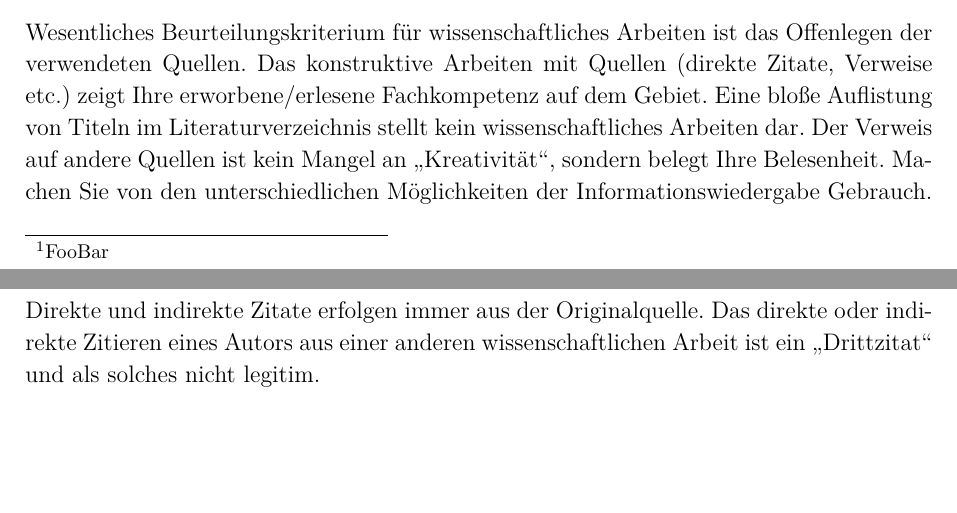
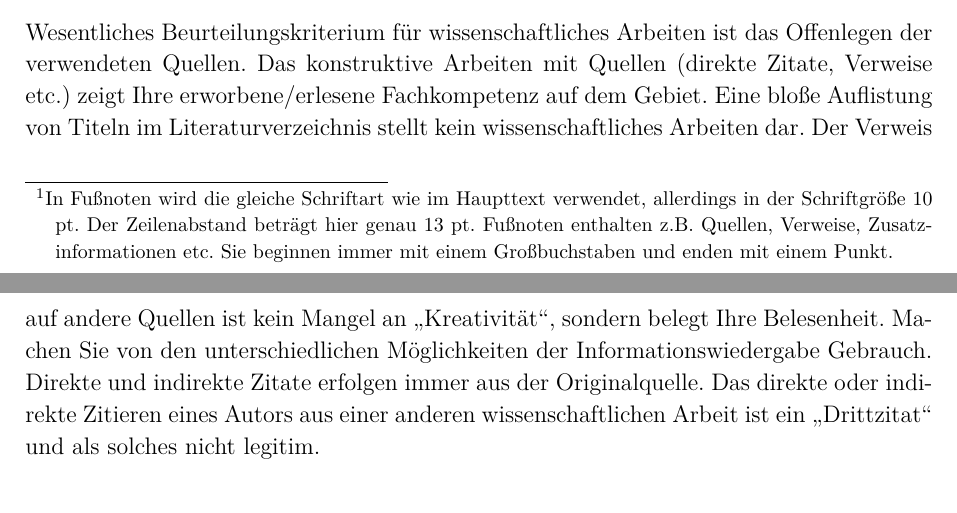
Before and after one commit to fsjapuzk/seminar-template, a LaTeX document (sample.tex, which reads japo.cls): two parts of pages 2 and 3 of 4, joined at a grey line, cut so that both start at the same text, the shorter picture padded with empty space. Compiled offline with LuaLaTeX.

```diff
--- a/japo.cls
+++ b/japo.cls
@@ -68,7 +68,7 @@
 \RequirePackage{boxedminipage}
 \RequirePackage[a4paper, left=2cm, right=3cm, top=2.5cm, bottom=2cm, includefoot]{geometry}
 \RequirePackage[parfill]{parskip}
-\RequirePackage[acronyms,xindy]{glossaries}
+\RequirePackage[acronyms,xindy]{glossaries-extra}
 \RequirePackage[
 	backend=biber,
 	style=iso-authoryear,
@@ -90,14 +90,21 @@
 \renewcommand{\headrulewidth}{0pt}
 \fancyfoot[R]{\thepage}
 
+% glossaries parenthesis behavior
+\setabbreviationstyle[acronym]{long-only-short-only}
+
 % japterm(romaji, kokuji)
+\newcommand{\@japtermraw}[2]{
+	\newacronym{#1}{\textit{#1}}{#1\space#2}
+}
 \newcommand{\japterm}[2]{
 	\newacronym{#1}{\textit{#1}}{\textit{#1}\space#2}
 }
 
 \newcommand{\japtermtranslate}[3]{\japterm{#1}{#2\space(#3)}}
-% japtermname(name, kanji, from, to)
-\newcommand{\japtermname}[4]{\japterm{#1}{#2\space(#3-#4)}}
+% japtermname(family, name, kanji, from, to)
+\newcommand{\japtermname}[5]{\@japtermraw{\MakeUppercase{#1}}{\space#2\space#3\space(#4-#5)}}
+\newcommand{\japtermwesternname}[4]{\japterm{#1}{#2\space(#3-#4)}}
 % japtermmedium(name, kanji, release, meaning)
 \newcommand{\japtermmedium}[4]{\japterm{#1}{#2\space(#3, dt. #4)}}
 % japtermera(name, from, to)
--- a/sample.tex
+++ b/sample.tex
@@ -30,7 +30,7 @@
 Diese Musterdatei soll Ihnen die formale Ausgestaltung des Hauptteils einer Hausarbeit anhand von Beispielen vor Augen führen. Die vollständigen Vorgaben finden Sie im Überblick auf der \href{\japfacultyhomepage}{Homepage der Japanologie}.
 
 \section{Formales}
-Der linke Seitenrand ist 2 cm breit, der rechte 3 cm. Oben beträgt der Abstand 2,5 cm und unten 2 cm. Die verwendete Schriftart heißt \enquote{Times New Roman}, es handelt sich dabei um eine Serifenschrift. Die Schriftgröße beträgt 12 pt, der Zeilenabstand ist auf 16 pt festgesetzt.\footnote{FooBar}%TODO footnote 1 In Fußnoten wird die gleiche Schriftart wie im Haupttext verwendet, allerdings in der Schriftgröße 10 pt. Der Zeilenabstand beträgt hier genau 13 pt. Fußnoten enthalten z.B. Quellen, Verweise, Zusatzinformationen etc. Sie beginnen immer mit einem Großbuchstaben und enden mit einem Punkt.
+Der linke Seitenrand ist 2 cm breit, der rechte 3 cm. Oben beträgt der Abstand 2,5 cm und unten 2 cm. Die verwendete Schriftart heißt \enquote{Times New Roman}, es handelt sich dabei um eine Serifenschrift. Die Schriftgröße beträgt 12 pt, der Zeilenabstand ist auf 16 pt festgesetzt.\footnote{In Fußnoten wird die gleiche Schriftart wie im Haupttext verwendet, allerdings in der Schriftgröße 10 pt. Der Zeilenabstand beträgt hier genau 13 pt. Fußnoten enthalten z.B. Quellen, Verweise, Zusatzinformationen etc. Sie beginnen immer mit einem Großbuchstaben und enden mit einem Punkt.}
 
 Die wissenschaftliche Hausarbeit ist in \textbf{einfacher Ausfertigung} ausgedruckt und geheftet im Sekretariat einzureichen. Zusätzlich dazu muss der verantwortlichen Lehrperson ein Exemplar im \textbf{Word- oder OpenOffice-Format} per E-Mail zugehen. Die Abgabetermine werden rechtzeitig bekanntgeben und/oder durch Aushänge mitgeteilt.
 
```
Also changed, not shown: sample.bib (+3 -1 lines), sample.tex (2 more changed lines).
